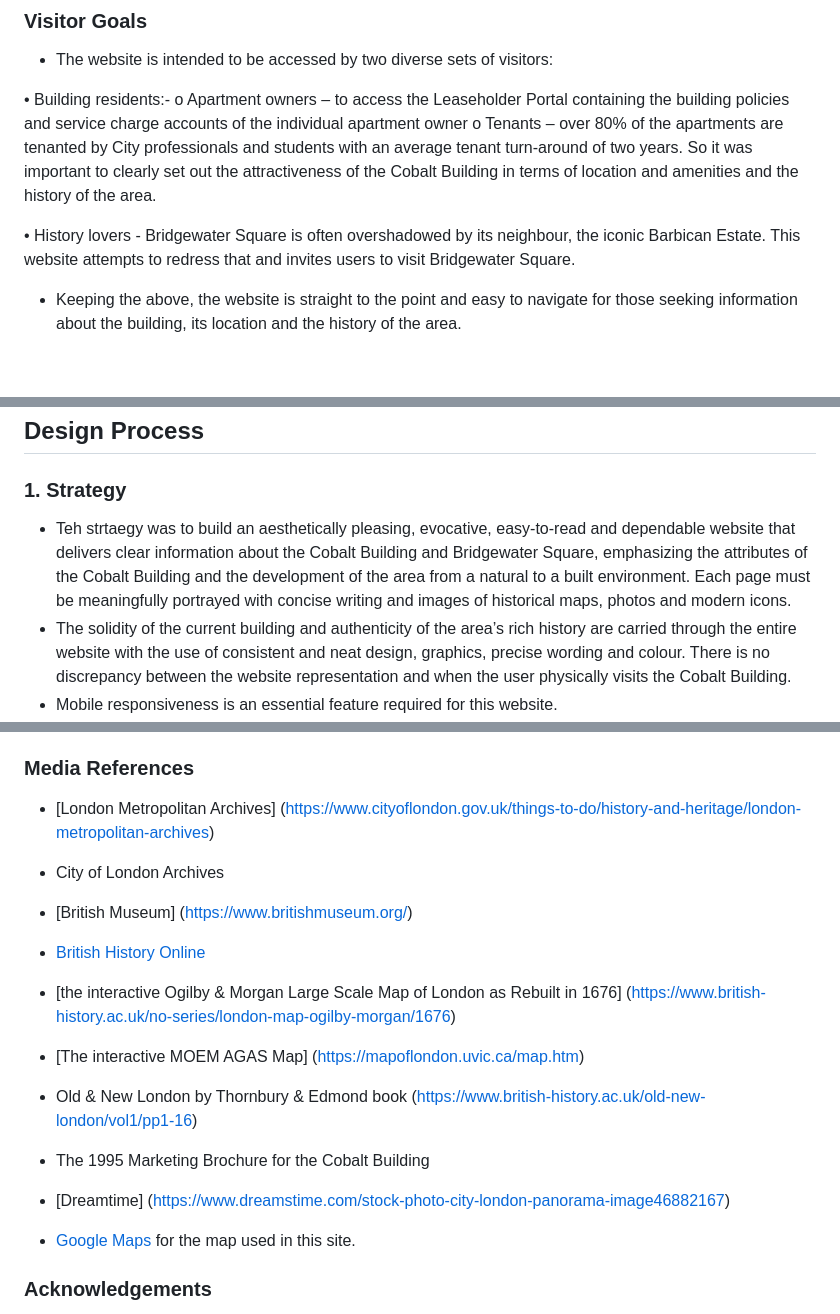
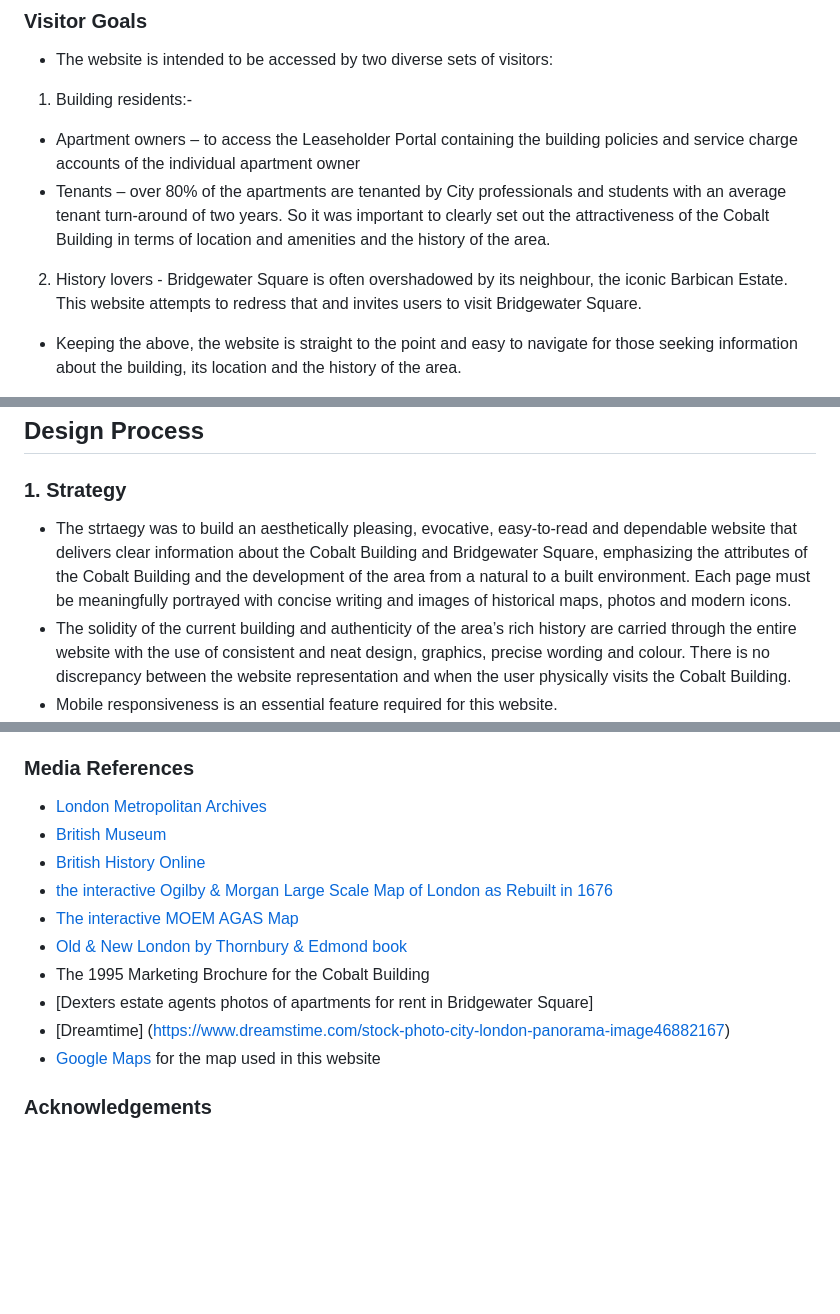
Before and after one commit to PriyaDevNow/The-Cobalt-Building-London, a Markdown page: README.md, 3 parts joined by grey strips. Drawn GitHub-style; blank space fills up the shorter version.

Commit message:
Added Design section to README

```diff
--- a/README.md
+++ b/README.md
@@ -60,11 +60,11 @@ The Cobalt Building is a luxury residential block with 59 apartments in Bridgewa
 
 - The website is intended to be accessed by two diverse sets of visitors:
 
-•	Building residents:-
-o	Apartment owners – to access the Leaseholder Portal containing the building policies and service charge accounts of the individual apartment owner
-o	Tenants – over 80% of the apartments are tenanted by City professionals and students with an average tenant turn-around of two years.  So it was important to clearly set out the attractiveness of the Cobalt Building in terms of location and amenities and the history of the area.
+1.  Building residents:-
+  *	Apartment owners – to access the Leaseholder Portal containing the building policies and service charge accounts of the individual apartment owner
+  *	Tenants – over 80% of the apartments are tenanted by City professionals and students with an average tenant turn-around of two years.  So it was important to clearly set out the attractiveness of the Cobalt Building in terms of location and amenities and the history of the area.
 
-•	History lovers - Bridgewater Square is often overshadowed by its neighbour, the iconic Barbican Estate.  This website attempts to redress that and invites users to visit Bridgewater Square.
+2. History lovers - Bridgewater Square is often overshadowed by its neighbour, the iconic Barbican Estate.  This website attempts to redress that and invites users to visit Bridgewater Square.
 
 - Keeping the above, the website is straight to the point and easy to navigate for those seeking information about the building, its location and the history of the area.
 
@@ -84,7 +84,7 @@ o	Tenants – over 80% of the apartments are tenanted by City professionals and
 
 ### **1. Strategy**
 
-- Teh strtaegy was to build an aesthetically pleasing, evocative, easy-to-read and dependable website that delivers clear information about the Cobalt Building and Bridgewater Square, emphasizing the attributes of the Cobalt Building and the development of the area from a natural to a built environment. Each page must be meaningfully portrayed with concise writing and images of historical maps, photos and modern icons.
+- The strtaegy was to build an aesthetically pleasing, evocative, easy-to-read and dependable website that delivers clear information about the Cobalt Building and Bridgewater Square, emphasizing the attributes of the Cobalt Building and the development of the area from a natural to a built environment. Each page must be meaningfully portrayed with concise writing and images of historical maps, photos and modern icons.
 - The solidity of the current building and authenticity of the area’s rich history are carried through the entire website with the use of consistent and neat design, graphics, precise wording and colour.  There is no discrepancy between the website representation and when the user physically visits the Cobalt Building.
 - Mobile responsiveness is an essential feature required for this website.
 
@@ -436,18 +438,16 @@ For Mobile
 
 ### **Media References**
 
-- [London Metropolitan Archives] (https://www.cityoflondon.gov.uk/things-to-do/history-and-heritage/london-metropolitan-archives)
-- City of London Archives
-- [British Museum] (https://www.britishmuseum.org/)
+- [London Metropolitan Archives](https://www.cityoflondon.gov.uk/things-to-do/history-and-heritage/london-metropolitan-archives)
+- [British Museum](https://www.britishmuseum.org/)
 - [British History Online]( https://www.british-history.ac.uk/)
-
-- [the interactive Ogilby & Morgan Large Scale Map of London as Rebuilt in 1676] (https://www.british-history.ac.uk/no-series/london-map-ogilby-morgan/1676)
-- [The interactive MOEM AGAS Map] (https://mapoflondon.uvic.ca/map.htm)
-- Old & New London by Thornbury & Edmond book (https://www.british-history.ac.uk/old-new-london/vol1/pp1-16)
+- [the interactive Ogilby & Morgan Large Scale Map of London as Rebuilt in 1676](https://www.british-history.ac.uk/no-series/london-map-ogilby-morgan/1676)
+- [The interactive MOEM AGAS Map](https://mapoflondon.uvic.ca/map.htm)
+- [Old & New London by Thornbury & Edmond book](https://www.british-history.ac.uk/old-new-london/vol1/pp1-16)
 - The 1995 Marketing Brochure for the Cobalt Building
+- [Dexters estate agents photos of apartments for rent in Bridgewater Square]
 - [Dreamtime] (https://www.dreamstime.com/stock-photo-city-london-panorama-image46882167)
-
-- [Google Maps](https://www.google.com/maps) for the map used in this site.
+- [Google Maps](https://www.google.com/maps) for the map used in this website
 
 
 ### **Acknowledgements**
```
Also changed, not shown: other parts of README.md (+6 -4 lines).
